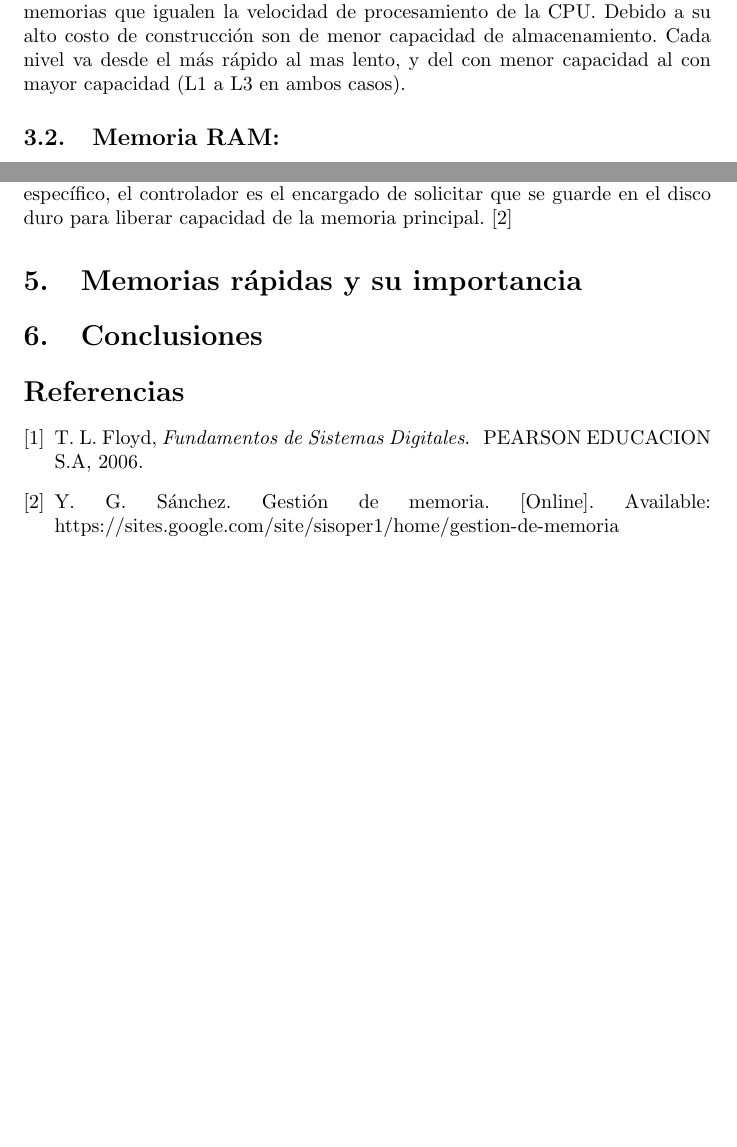
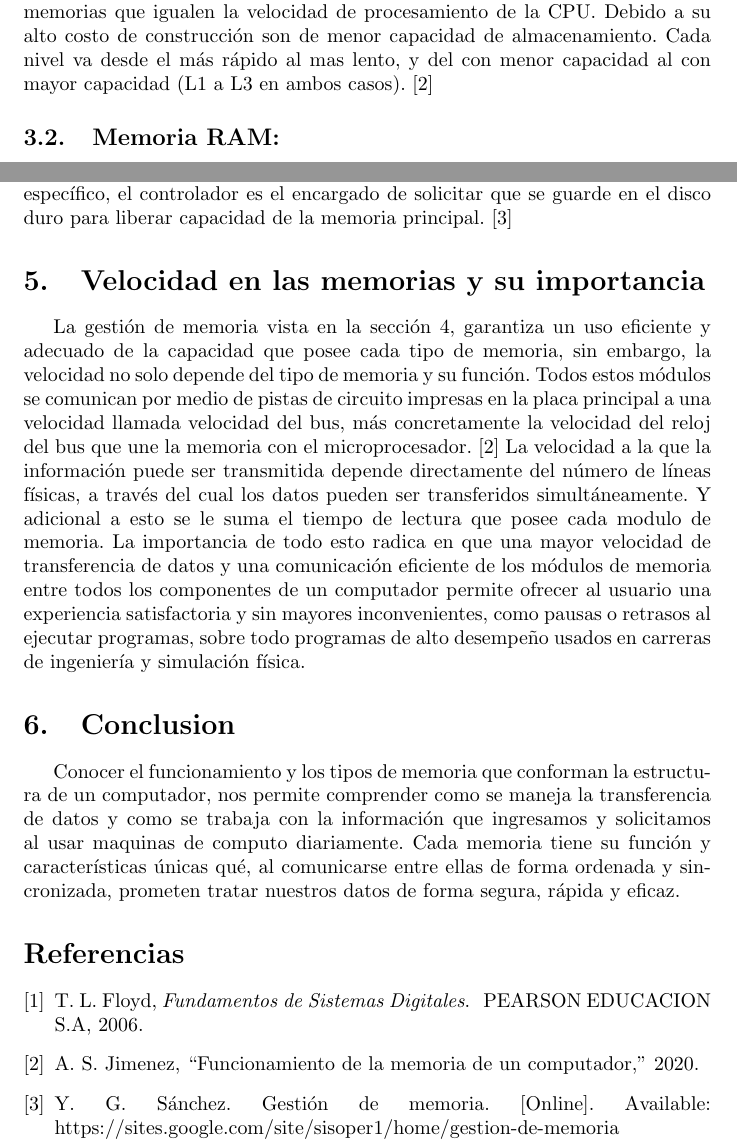
Before and after one commit to JoseMJaramilloS/Proyecto_Investigacion, a LaTeX document (Taller de memoria/main.tex): two parts of pages 3 and 5 of 5, joined at a grey line, cut so that both start at the same text, the shorter picture padded with empty space. Compiled offline with pdfLaTeX.

Commit message:
Pregunta 4, conclusion y ajustes generales

```diff
--- a/Taller de memoria/main.tex
+++ b/Taller de memoria/main.tex
@@ -47,7 +47,7 @@ Son aquellos elementos electrónicos con la capacidad de almacenar gran cantidad
 Existen diferentes tipos de memorias y cada una posee diferentes tipos de características basados en su capacidad, velocidad, direccionamiento, prioridad, etc. En un computador encontramos las siguientes:
 
 \subsection{Memoria Cache L1, L2 y L3: }
-Ubicada dentro del procesador, su existencia se basa en la necesidad de memorias que igualen la velocidad de procesamiento de la CPU. Debido a su alto costo de construcción son de menor capacidad de almacenamiento. Cada nivel va desde el más rápido al mas lento, y del con menor capacidad al con mayor capacidad (L1 a L3 en ambos casos).
+Ubicada dentro del procesador, su existencia se basa en la necesidad de memorias que igualen la velocidad de procesamiento de la CPU. Debido a su alto costo de construcción son de menor capacidad de almacenamiento. Cada nivel va desde el más rápido al mas lento, y del con menor capacidad al con mayor capacidad (L1 a L3 en ambos casos). \cite{augusto}
 
 \subsection{Memoria RAM: }
 La Memoria de Acceso Aleatorio (Random Access Memory) o memoria principal es la encargada de almacenar la información y las instrucciones con las que el procesador trabaja en tiempo real. Su nombre se debe a que se puede acceder a sus datos indistintamente de su posición o dirección, es decir, no se debe leer en un orden concreto para llegar a la información solicitada. Este tipo de memoria es mas lenta que la memoria Cache, pero posee sustancialmente mayor capacidad de almacenamiento. La RAM es de tipo volátil, esto significa que lo que allí se almacena solo existe mientras esté conectada a una fuente de energía, cuando un computador se apaga, toda la información presente en la memoria RAM desaparece.
@@ -65,11 +65,13 @@ Como se mencionó en la sección \ref{types}, existen diferentes tipos de memori
 
 Podemos apreciar esto de varias formas: los programas y aplicaciones que se necesiten procesar en tiempo real deben estar oportunamente en la memoria principal, si por algún motivo se solicita mas uso o espacio del disponible, el controlador asignará estos datos a su memoria virtual para no saturar le memoria RAM. De igual forma cuando se termina de trabajar con un archivo en específico, el controlador es el encargado de solicitar que se guarde en el disco duro para liberar capacidad de la memoria principal. \cite{gestion}
 
-\section{Memorias rápidas y su importancia}
+\section{Velocidad en las memorias y su importancia}
+
+La gestión de memoria vista en la sección \ref{working}, garantiza un uso eficiente y adecuado de la capacidad que posee cada tipo de memoria, sin embargo, la velocidad no solo depende del tipo de memoria y su función. Todos estos módulos se comunican por medio de pistas de circuito impresas en la placa principal a una velocidad llamada velocidad del bus, más concretamente la velocidad del reloj del bus que une la memoria con el microprocesador. \cite{augusto} La velocidad a la que la información puede ser transmitida depende directamente del número de líneas físicas, a través del cual los datos pueden ser transferidos simultáneamente. Y adicional a esto se le suma el tiempo de lectura que posee cada modulo de memoria. La importancia de todo esto radica en que una mayor velocidad de transferencia de datos y una comunicación eficiente de los módulos de memoria entre todos los componentes de un computador permite ofrecer al usuario una experiencia satisfactoria y sin mayores inconvenientes, como pausas o retrasos al ejecutar programas, sobre todo programas de alto desempeño usados en carreras de ingeniería y simulación física.
 
 
-\section{Conclusiones}
-
+\section{Conclusion}
+Conocer el funcionamiento y los tipos de memoria que conforman la estructura de un computador, nos permite comprender como se maneja la transferencia de datos y como se trabaja con la información que ingresamos y solicitamos al usar maquinas de computo diariamente. Cada memoria tiene su función y características únicas qué, al comunicarse entre ellas de forma ordenada y sincronizada, prometen tratar nuestros datos de forma segura, rápida y eficaz.
 
 \bibliographystyle{IEEEtran}
 \bibliography{references}
```
Also changed, not shown: Taller de memoria/references.bib (+6 -0 lines), Taller de memoria/taller_memoria.pdf, 1 other file.
